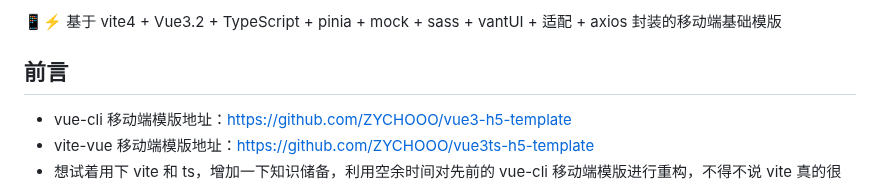
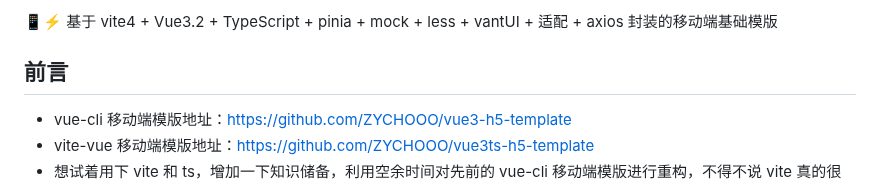
Before and after one commit to ZYCHOOO/vue3ts-h5-template, a Markdown page: README.md, the part around the change. Rendered like a GitHub page.

Commit message:
docs：README 更新

```diff
--- a/README.md
+++ b/README.md
@@ -1,4 +1,4 @@
-📱⚡️ 基于 vite4 + Vue3.2 + TypeScript + pinia + mock + sass + vantUI + 适配 + axios 封装的移动端基础模版
+📱⚡️ 基于 vite4 + Vue3.2 + TypeScript + pinia + mock + less + vantUI + 适配 + axios 封装的移动端基础模版
 
 ## 前言
 * vue-cli 移动端模版地址：https://github.com/ZYCHOOO/vue3-h5-template
```
